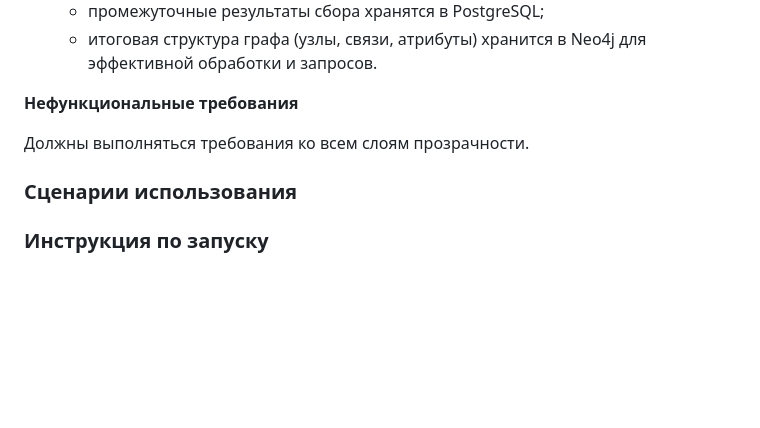
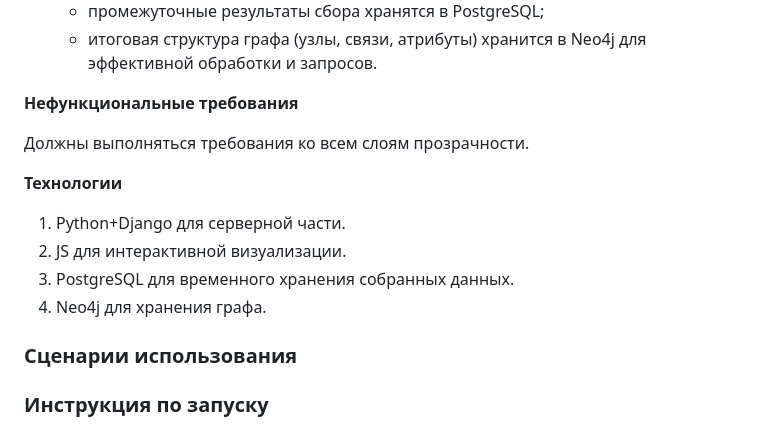
Before and after one commit to moevm/mse1h2026-maps, a Markdown page: reports.md, the part around the change. GitHub-like rendering; blank space fills up the shorter version.

```diff
--- a/reports.md
+++ b/reports.md
@@ -33,6 +33,14 @@
 
 Должны выполняться требования ко всем слоям прозрачности.
 
+**Технологии**
+
+1. Python+Django для серверной части.
+2. JS для интерактивной визуализации.
+3. PostgreSQL для временного хранения собранных данных.
+4. Neo4j для хранения графа.
+
+
 ### Сценарии использования
 
 ### Инструкция по запуску
```
